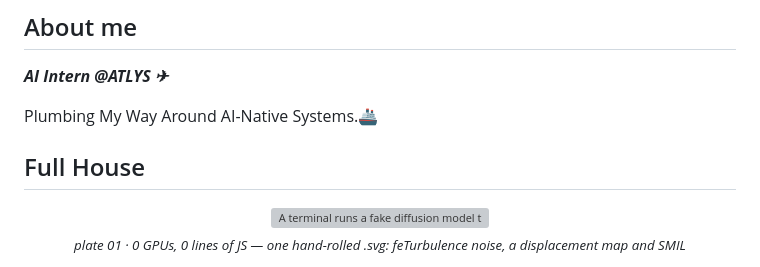
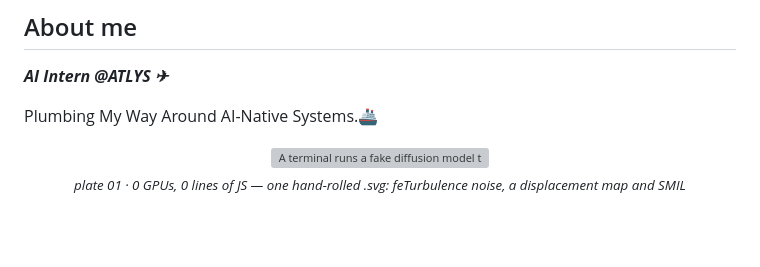
Before and after one commit to Dhruv-kys/Dhruv-kys, a Markdown page: README.md, the part around the change. Drawn GitHub-style; blank space fills up the shorter version; grey boxes are pictures that could not be loaded.

Commit message:
Update README with new project description

```diff
--- a/README.md
+++ b/README.md
@@ -12,7 +12,7 @@ _**AI Intern @ATLYS ✈︎**_
 
 Plumbing My Way Around AI-Native Systems.🚢
 
-## Full House
+
 
 <p align="center">
   <img src="./assets/fun.svg" width="100%" alt="A terminal runs a fake diffusion model that denoises a halftone print of a figure in a dark coat, hair blown back, against a blue sky" />
```
